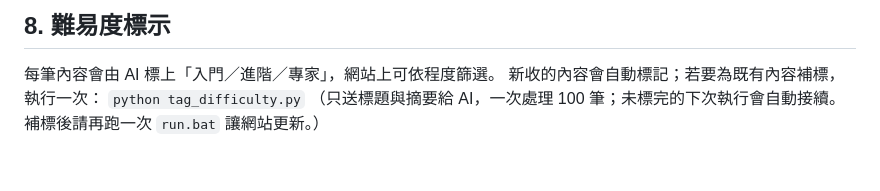
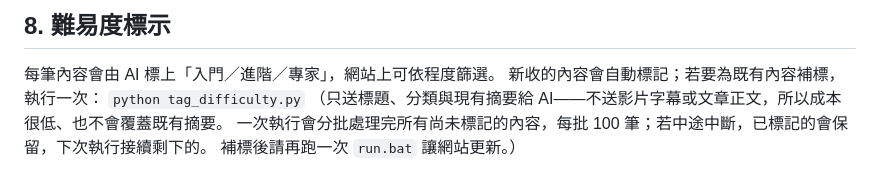
Before and after one commit to vent198022-dotcom/ai-video-hub, a Markdown page: SETUP.md, the part around the change. Drawn GitHub-style.

Commit message:
docs: 修正 SETUP.md 難易度補標說明（送出欄位與批次行為）

```diff
--- a/SETUP.md
+++ b/SETUP.md
@@ -59,4 +59,6 @@ schtasks /Run /TN "AIVideoHub"
 每筆內容會由 AI 標上「入門／進階／專家」，網站上可依程度篩選。
 新收的內容會自動標記；若要為既有內容補標，執行一次：
 `python tag_difficulty.py`
-（只送標題與摘要給 AI，一次處理 100 筆；未標完的下次執行會自動接續。補標後請再跑一次 `run.bat` 讓網站更新。）
+（只送標題、分類與現有摘要給 AI——不送影片字幕或文章正文，所以成本很低、也不會覆蓋既有摘要。
+一次執行會分批處理完所有尚未標記的內容，每批 100 筆；若中途中斷，已標記的會保留，下次執行接續剩下的。
+補標後請再跑一次 `run.bat` 讓網站更新。）
```
